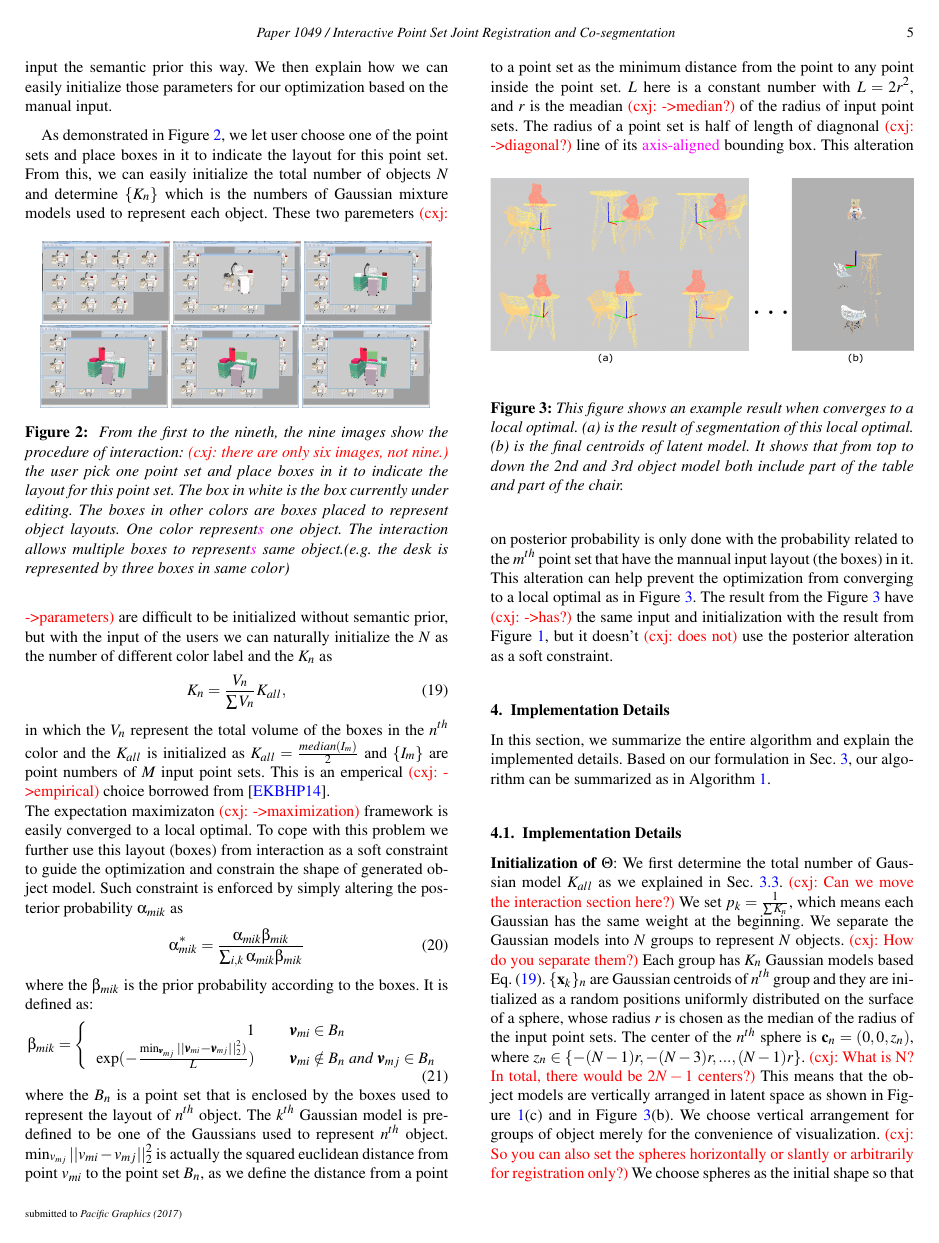
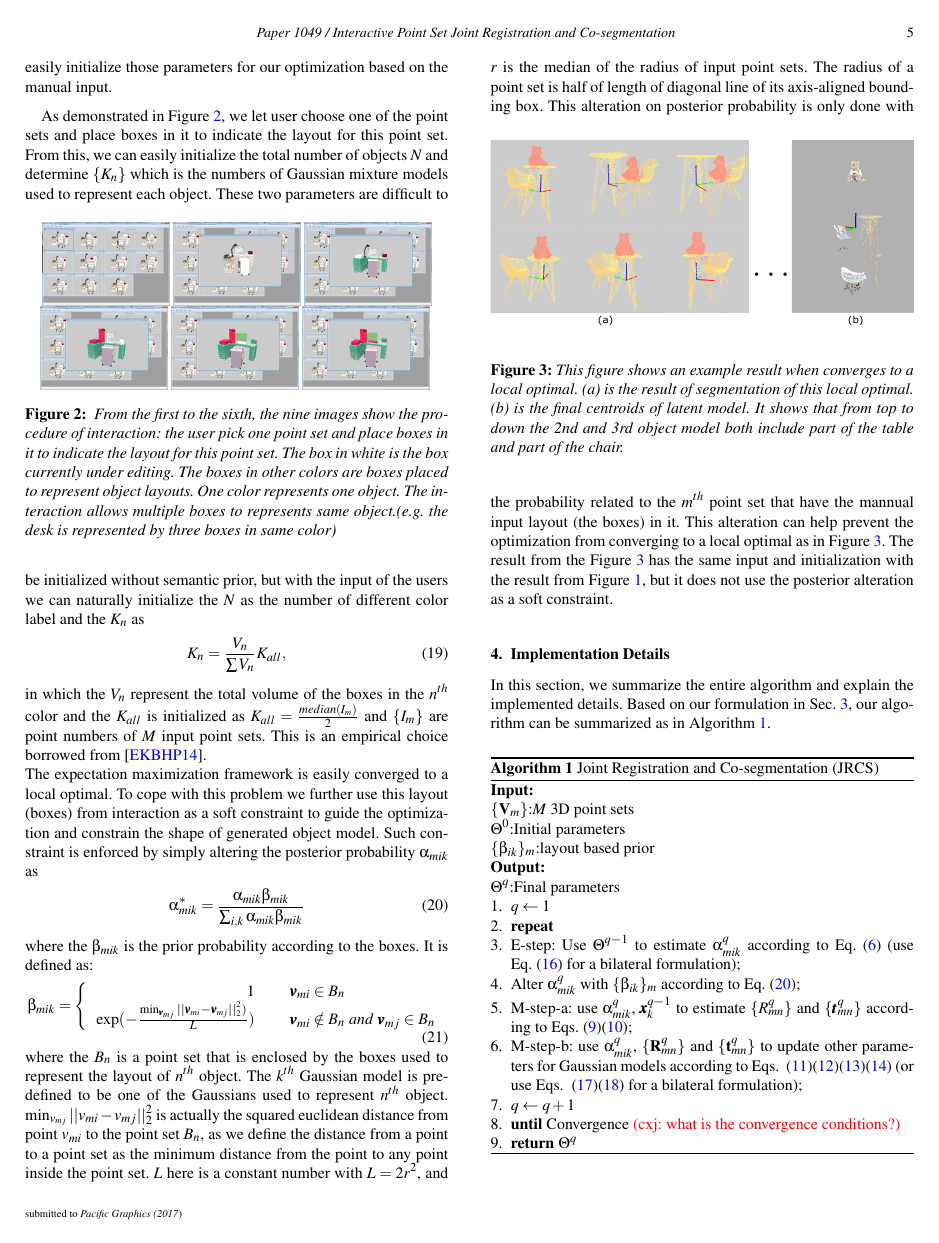
Before and after one commit to samhu1989/DevBundle, a LaTeX document (Dev_Doc/JRCS_PG/EGauthorGuidelines-pg2017-sub.tex, which reads Dev_Doc/JRCS_PG/method.tex): page 5 of 8. Compiled offline with pdfLaTeX.

Commit message:
minor fixes to method

```diff
--- a/Dev_Doc/JRCS_PG/method.tex
+++ b/Dev_Doc/JRCS_PG/method.tex
@@ -221,17 +207,17 @@ As demonstrated in Figure~\ref{fig:interact}, we let user choose one of the poin
 	\includegraphics[width=.3\linewidth]{images/interact05.png}
 	\includegraphics[width=.3\linewidth]{images/interact06.png}
 	\caption{\label{fig:interact}
-		From the first to the nineth, the nine images show the procedure of interaction: \cxj{there are only six images, not nine.}
-		the user pick one point set and place boxes in it to indicate the layout for this point set. The box in white is the box currently under editing. The boxes in other colors are boxes placed to represent object layouts. One color represent\mdf{s} one object. The interaction allows multiple boxes to represent\mdf{s} same object.(e.g. the desk is represented by three boxes in same color)}
+		From the first to the sixth, the nine images show the procedure of interaction:
+		the user pick one point set and place boxes in it to indicate the layout for this point set. The box in white is the box currently under editing. The boxes in other colors are boxes placed to represent object layouts. One color represents one object. The interaction allows multiple boxes to represents same object.(e.g. the desk is represented by three boxes in same color)}
 \end{figure}
-These two paremeters \cxj{->parameters} are difficult to be initialized without semantic prior, but with the input of the users we can naturally initialize the $N$ as the number of different color label and the ${K_n}$ as
+These two parameters are difficult to be initialized without semantic prior, but with the input of the users we can naturally initialize the $N$ as the number of different color label and the ${K_n}$ as
 \begin{equation}
 \label{equ:K_n}
 K_n=\frac{V_n}{\sum V_n}K_{all},
 \end{equation}
-in which the $V_n$ represent the total volume of the boxes in the $n^{th}$ color and the $K_{all}$ is initialized as $K_{all}=\frac{median(I_m)}{2}$ and $\{I_m\}$ are point numbers of $M$ input point sets. This is an emperical \cxj{->empirical} choice borrowed from \cite{Evangelidis2014}.\\
+in which the $V_n$ represent the total volume of the boxes in the $n^{th}$ color and the $K_{all}$ is initialized as $K_{all}=\frac{median(I_m)}{2}$ and $\{I_m\}$ are point numbers of $M$ input point sets. This is an empirical choice borrowed from \cite{Evangelidis2014}.\\
 %
-The expectation maximizaton \cxj{->maximization} framework is easily converged to a local optimal. To cope with this problem we further use this layout (boxes) from interaction as a soft constraint to guide the optimization and constrain the shape of generated object model. Such constraint is enforced by simply altering the posterior probability $\alpha_{mik}$ as
+The expectation maximization framework is easily converged to a local optimal. To cope with this problem we further use this layout (boxes) from interaction as a soft constraint to guide the optimization and constrain the shape of generated object model. Such constraint is enforced by simply altering the posterior probability $\alpha_{mik}$ as
 %
 \begin{equation}
 \label{equ:alteralpha}
@@ -245,10 +231,10 @@ where the $\beta_{mik}$ is the prior probability according to the boxes. It is d
 \exp(-\frac{\min_{\pmb v_{mj}}|| \pmb v_{mi} - \pmb v_{mj} ||_2^2  )}{L})& &\pmb v_{mi} \notin B_n~and~\pmb v_{mj} \in B_n\\
 \end{array} \right.
 \end{equation}
-where the $B_n$ is a point set that is enclosed by the boxes used to represent the layout of $n^{th}$ object. The $k^{th}$ Gaussian model is predefined to be one of the Gaussians used to represent $n^{th}$ object. $\min_{v_{mj}}|| v_{mi} - v_{mj} ||_2^2$ is actually the squared euclidean distance from point $v_{mi}$ to the point set $B_n$, as we define the distance from a point to a point set as the minimum distance from the point to any point inside the point set. $L$ here is a constant number with $L=2r^2$, and $r$ is the meadian \cxj{->median?} of the radius of input point sets. The radius of a point set is half of length of diagnonal \cxj{->diagonal?} line of its \mdf{axis-aligned} bounding box.
+where the $B_n$ is a point set that is enclosed by the boxes used to represent the layout of $n^{th}$ object. The $k^{th}$ Gaussian model is predefined to be one of the Gaussians used to represent $n^{th}$ object. $\min_{v_{mj}}|| v_{mi} - v_{mj} ||_2^2$ is actually the squared euclidean distance from point $v_{mi}$ to the point set $B_n$, as we define the distance from a point to a point set as the minimum distance from the point to any point inside the point set. $L$ here is a constant number with $L=2r^2$, and $r$ is the median of the radius of input point sets. The radius of a point set is half of length of diagonal line of its axis-aligned bounding box.
 \begin{figure}[htb]
 	\centering
 	\includegraphics[width=\linewidth]{images/localoptimal/localoptimal}
 	\caption{\label{fig:localoptimal}This figure shows an example result when converges to a local optimal. (a) is the result of segmentation of this local optimal. (b) is the final centroids of latent model. It shows that from top to down the 2nd and 3rd object model both include part of the table and part of the chair.}
 \end{figure}
-This alteration on posterior probability is only done with the probability related to the $m^{th}$ point set that have the mannual input layout (the boxes) in it. This alteration can help prevent the optimization from converging to a local optimal as in Figure~\ref{fig:localoptimal}. The result from the Figure~\ref{fig:localoptimal} have \cxj{->has?} the same input and initialization with the result from Figure~\ref{fig:teaser}, but it doesn't \cxj{does not} use the posterior alteration as a soft constraint.
+This alteration on posterior probability is only done with the probability related to the $m^{th}$ point set that have the mannual input layout (the boxes) in it. This alteration can help prevent the optimization from converging to a local optimal as in Figure~\ref{fig:localoptimal}. The result from the Figure~\ref{fig:localoptimal} has the same input and initialization with the result from Figure~\ref{fig:teaser}, but it does not use the posterior alteration as a soft constraint.
```
Also changed, not shown: Dev_Doc/JRCS_PG/method.tex (32 more changed lines).
